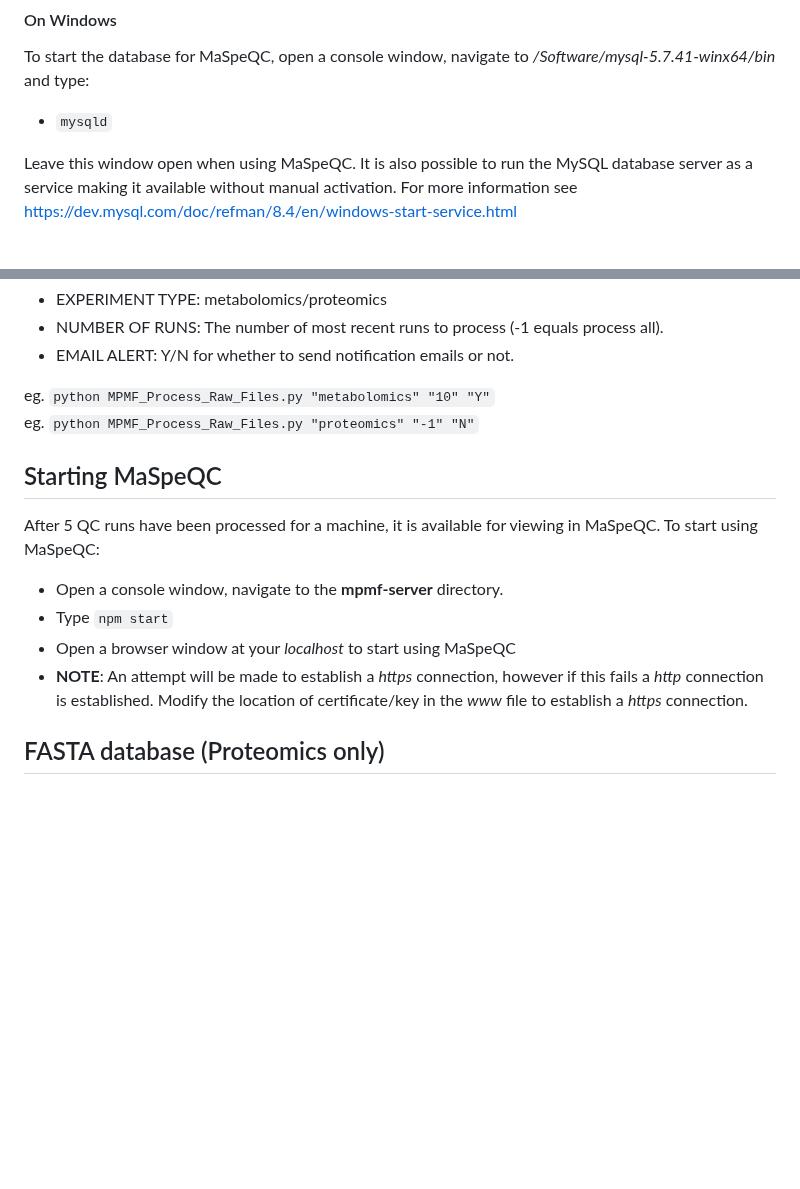
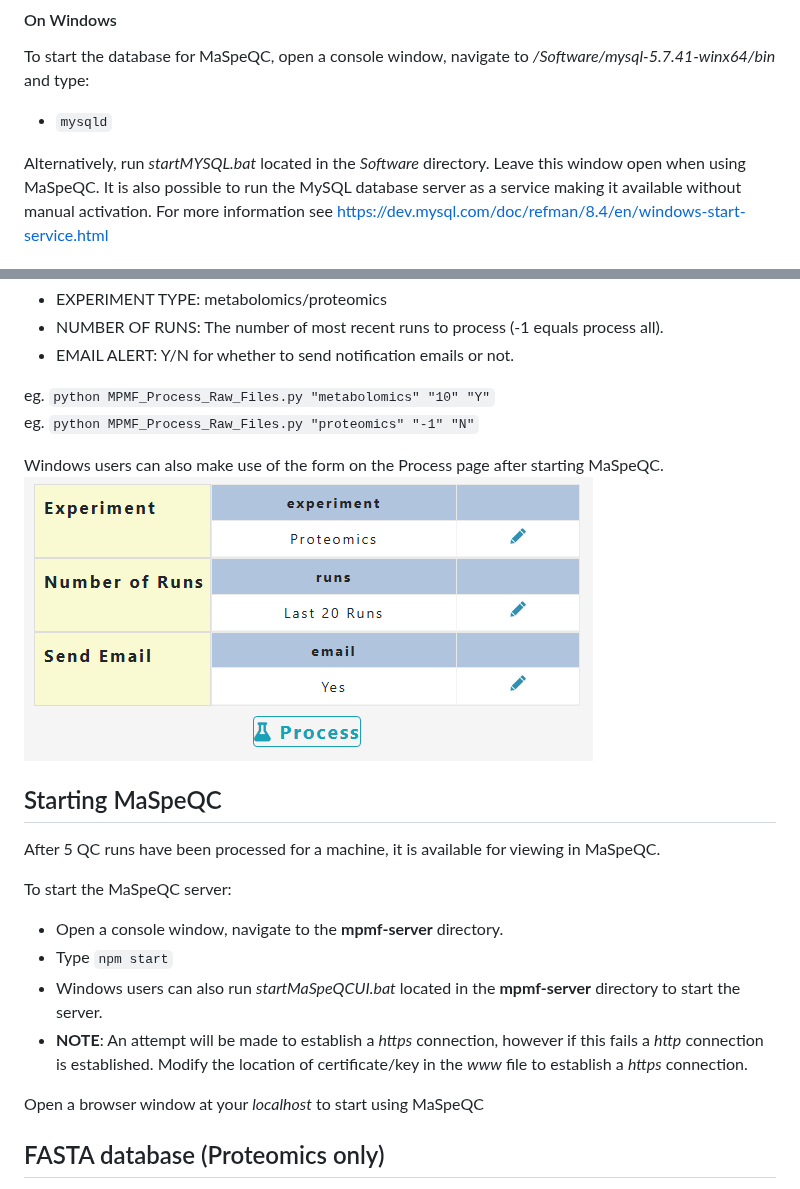
Before and after one commit to MonashProteomics/MaSpeQC, a Markdown page: README.md, 2 parts joined by grey strips. Drawn GitHub-style; blank space fills up the shorter version.

```diff
--- a/README.md
+++ b/README.md
@@ -110,6 +110,7 @@ Before using MaSpeQC, it is necessary to fill in a configuration form. The confi
 To start the database for MaSpeQC, open a console window, navigate to _/Software/mysql-5.7.41-winx64/bin_ and type:
 - `mysqld`
 
+Alternatively, run _startMYSQL.bat_ located in the _Software_ directory.
 Leave this window open when using MaSpeQC. It is also possible to run the MySQL database server as a service making it available without manual activation.
 For more information see https://dev.mysql.com/doc/refman/8.4/en/windows-start-service.html
 
@@ -149,13 +150,19 @@ This will activate the Python environment needed to process raw files. QC runs c
 eg. `python MPMF_Process_Raw_Files.py "metabolomics" "10" "Y"`
 eg. `python MPMF_Process_Raw_Files.py "proteomics" "-1" "N"`
 
+Windows users can also make use of the form on the Process page after starting MaSpeQC.
+![process](img/processImg.PNG)
+
 ## Starting MaSpeQC
-After 5 QC runs have been processed for a machine, it is available for viewing in MaSpeQC. To start using MaSpeQC:
+After 5 QC runs have been processed for a machine, it is available for viewing in MaSpeQC.
+
+To start the MaSpeQC server:
 - Open a console window, navigate to the __mpmf-server__ directory.
 - Type `npm start`
-- Open a browser window at your _localhost_ to start using MaSpeQC
+- Windows users can also run _startMaSpeQCUI.bat_ located in the  __mpmf-server__ directory to start the server.
 - __NOTE__: An attempt will be made to establish a _https_ connection, however if this fails a _http_ connection is established. Modify the location of certificate/key in the _www_ file to establish a _https_ connection.
 
+Open a browser window at your _localhost_ to start using MaSpeQC
 
 ## FASTA database (Proteomics only)
 The Morpheus search algorithm for MS/MS data which is used during the processing of proteomics QC files requires a FASTA proteome database.
```
